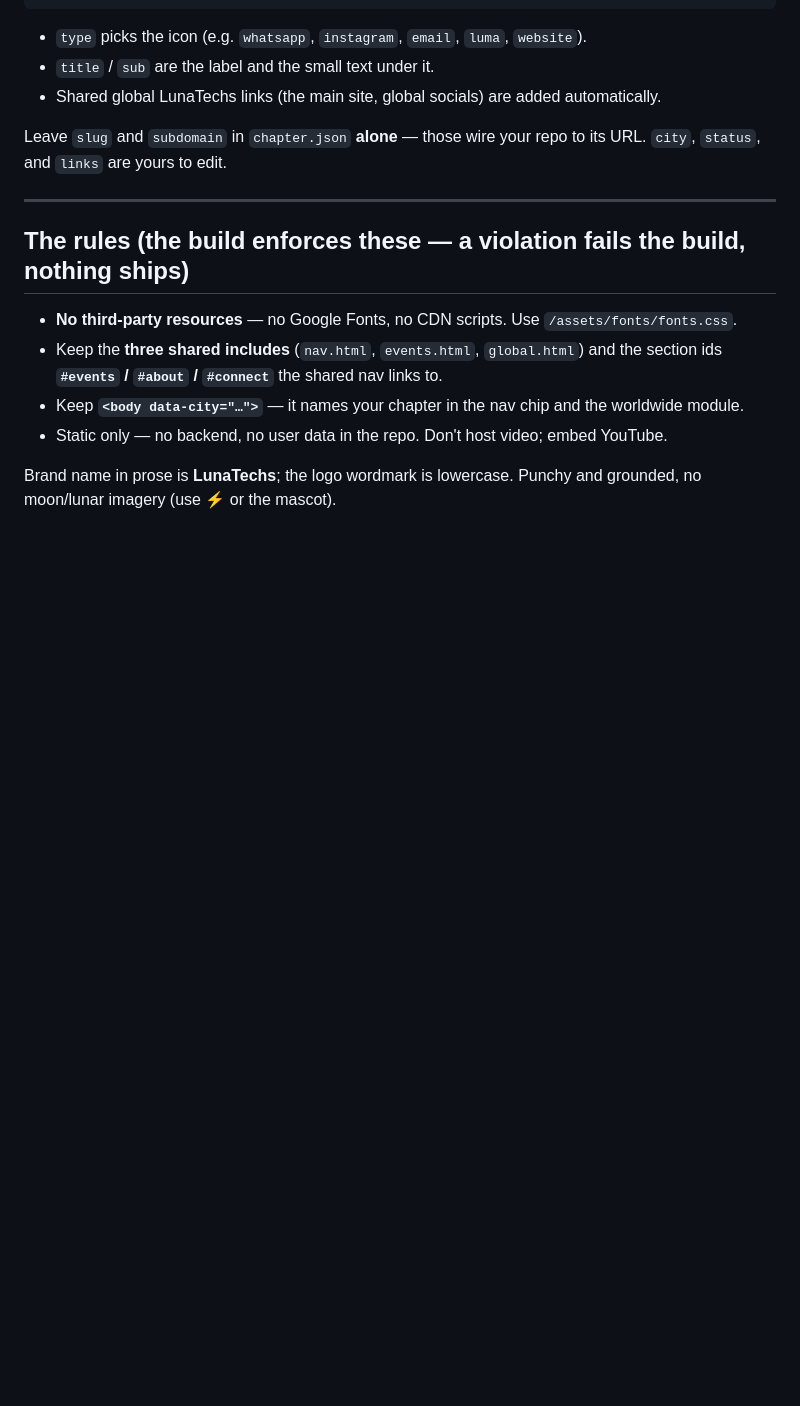
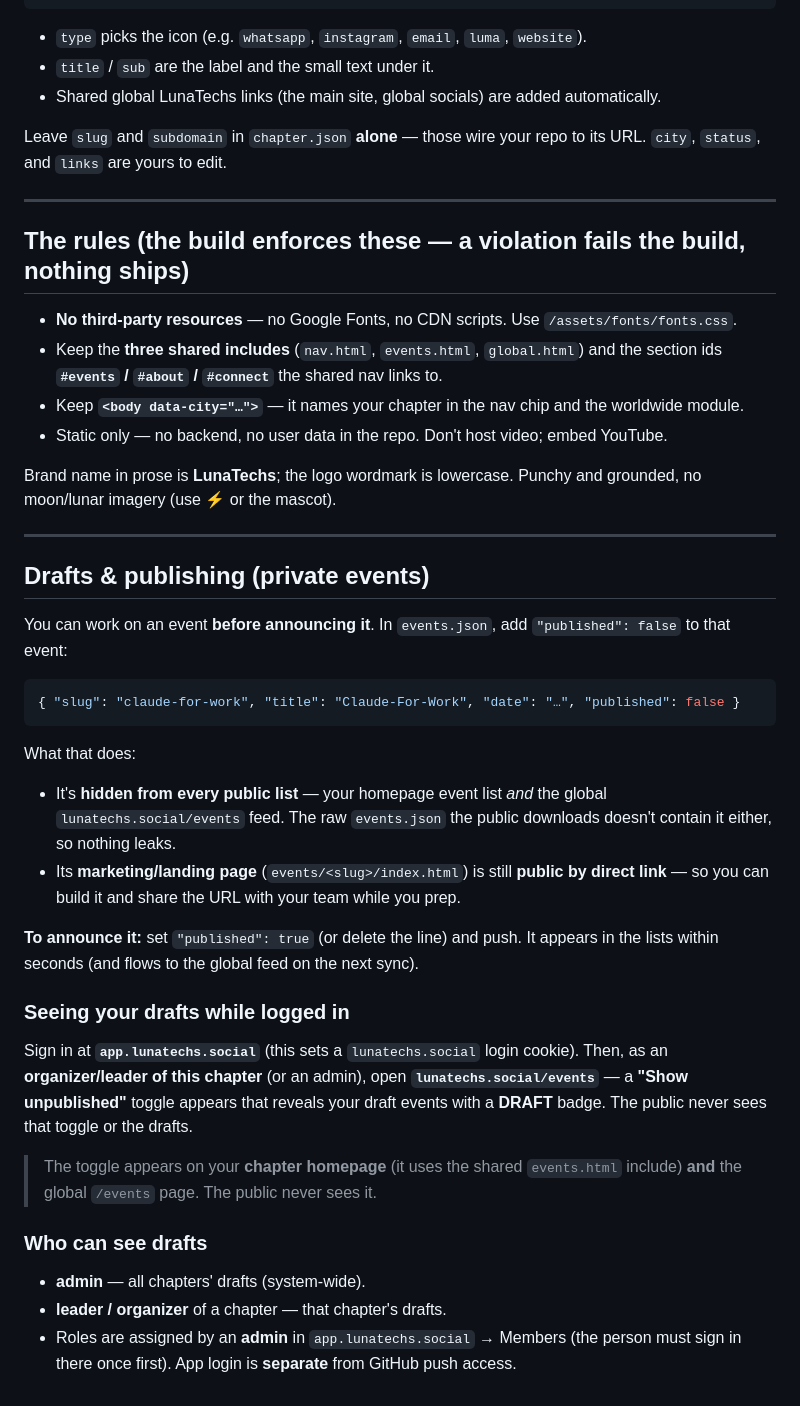
Before and after one commit to lunatechs-social/lunatechs-chapterkit, a Markdown page: _starter/DEPLOY.md, the part around the change. Drawn GitHub-style; blank space fills up the shorter version.

Commit message:
docs(_starter): add Drafts & publishing guidance for new chapters
Co-Authored-By: Claude Opus 4.8 (1M context) <noreply@anthropic.com>

````diff
--- a/_starter/DEPLOY.md
+++ b/_starter/DEPLOY.md
@@ -186,3 +186,39 @@ URL. `city`, `status`, and `links` are yours to edit.
 
 Brand name in prose is **LunaTechs**; the logo wordmark is lowercase. Punchy and
 grounded, no moon/lunar imagery (use ⚡ or the mascot).
+
+---
+
+## Drafts & publishing (private events)
+
+You can work on an event **before announcing it**. In `events.json`, add `"published": false`
+to that event:
+
+```json
+{ "slug": "claude-for-work", "title": "Claude-For-Work", "date": "…", "published": false }
+```
+
+What that does:
+- It's **hidden from every public list** — your homepage event list *and* the global
+  `lunatechs.social/events` feed. The raw `events.json` the public downloads doesn't
+  contain it either, so nothing leaks.
+- Its **marketing/landing page** (`events/<slug>/index.html`) is still **public by direct
+  link** — so you can build it and share the URL with your team while you prep.
+
+**To announce it:** set `"published": true` (or delete the line) and push. It appears in
+the lists within seconds (and flows to the global feed on the next sync).
+
+### Seeing your drafts while logged in
+Sign in at **`app.lunatechs.social`** (this sets a `lunatechs.social` login cookie). Then,
+as an **organizer/leader of this chapter** (or an admin), open **`lunatechs.social/events`**
+— a **"Show unpublished"** toggle appears that reveals your draft events with a **DRAFT**
+badge. The public never sees that toggle or the drafts.
+
+> The toggle appears on your **chapter homepage** (it uses the shared `events.html`
+> include) **and** the global `/events` page. The public never sees it.
+
+### Who can see drafts
+- **admin** — all chapters' drafts (system-wide).
+- **leader / organizer** of a chapter — that chapter's drafts.
+- Roles are assigned by an **admin** in `app.lunatechs.social` → Members (the person must
+  sign in there once first). App login is **separate** from GitHub push access.
````
Also changed, not shown: _starter/CLAUDE.md (+21 -0 lines).
